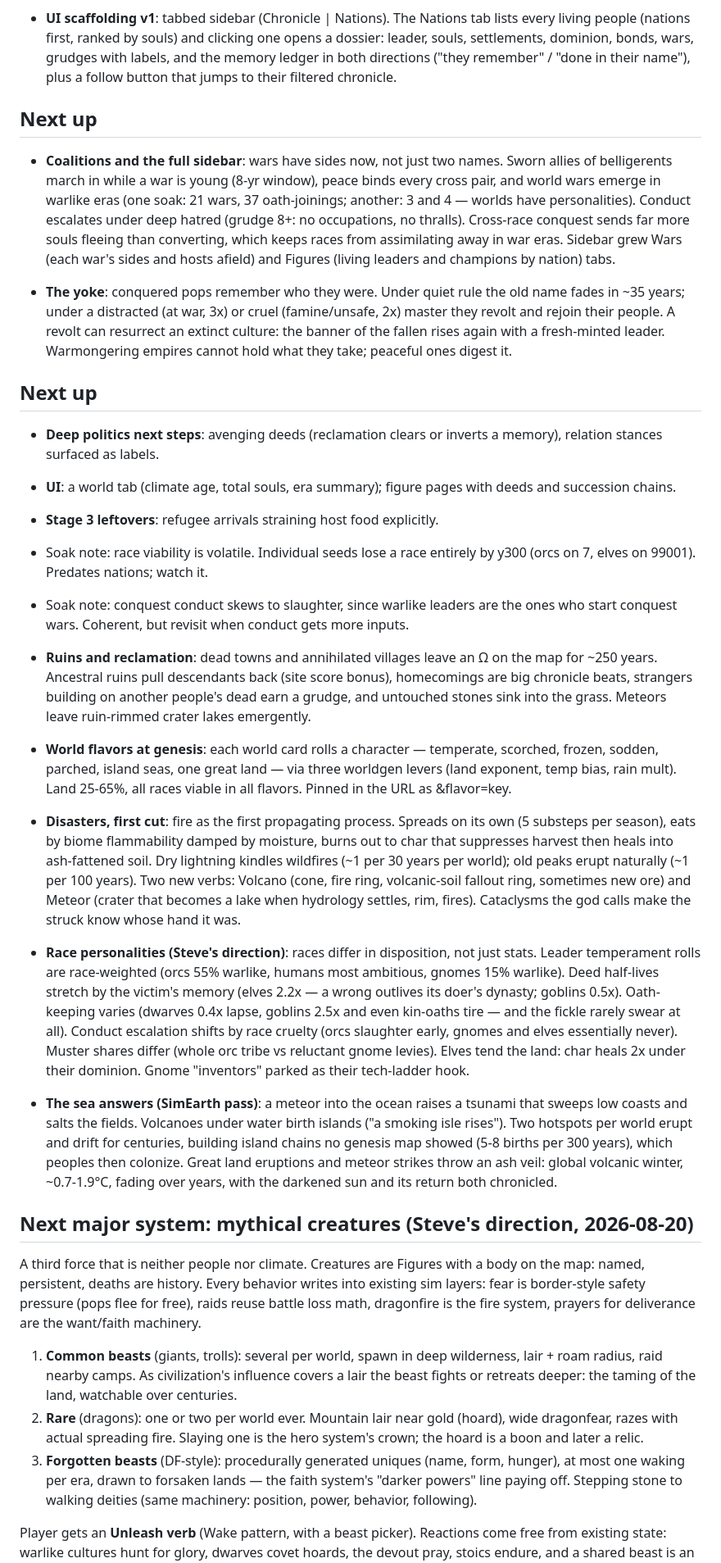
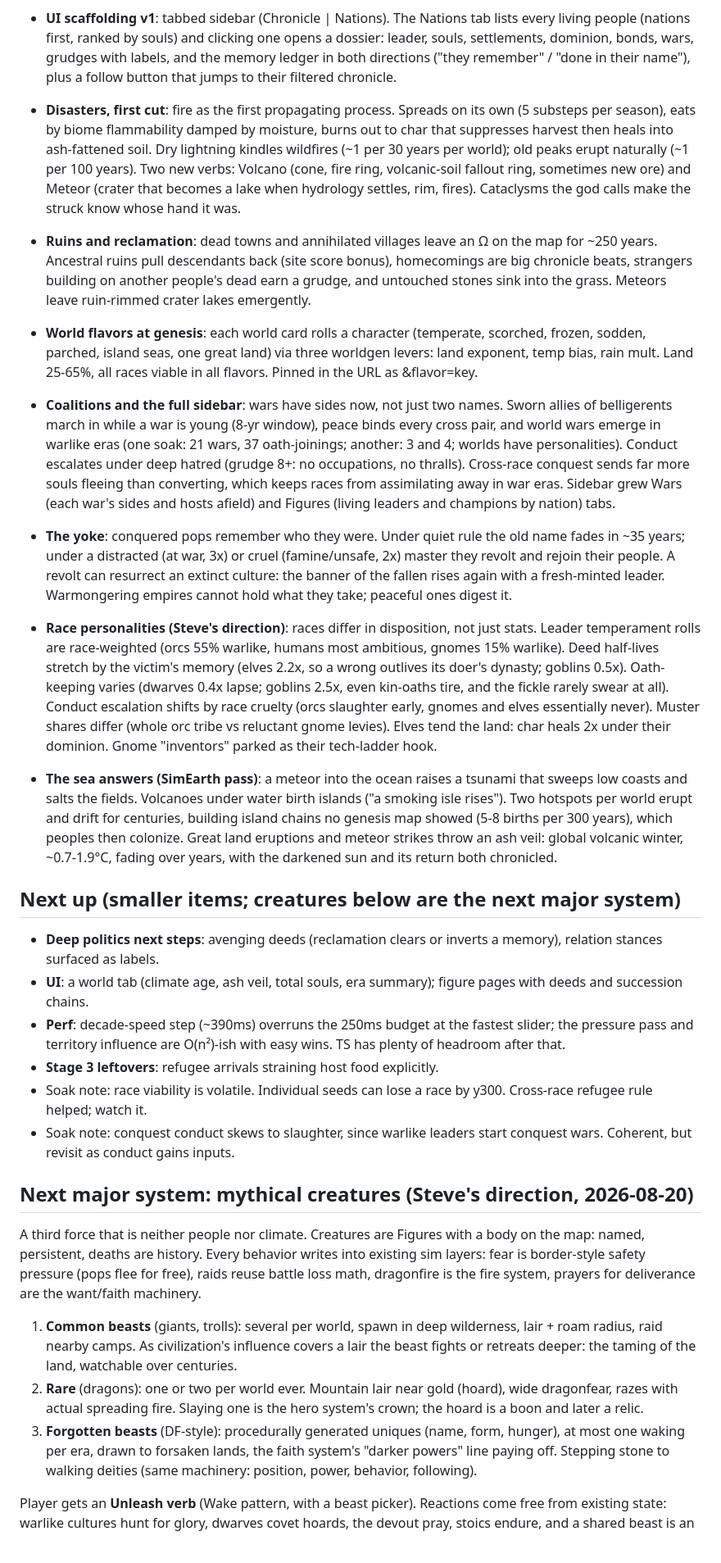
Before and after one commit to Solaire503/demiurge, a Markdown page: ROADMAP.md, the part around one of its changes. Shown at 82% size. GitHub-like rendering.

Commit message:
Roadmap tidy: one ledger of the shipped, one list of the next
A day of fast shipping left the roadmap with duplicate headers and
finished features filed under Next up. Everything shipped now lives
under Where we are in order of arrival, Next up is short and true,
and the em dashes that crept back in are gone per the style rule.

Co-Authored-By: Claude Fable 5 <noreply@anthropic.com>

```diff
--- a/ROADMAP.md
+++ b/ROADMAP.md
@@ -60,48 +60,6 @@ Shipped and playable, in order of arrival:
   directions ("they remember" / "done in their name"), plus a follow
   button that jumps to their filtered chronicle.
 
-## Next up
-
-- **Coalitions and the full sidebar**: wars have sides now, not just two
-  names. Sworn allies of belligerents march in while a war is young (8-yr
-  window), peace binds every cross pair, and world wars emerge in warlike
-  eras (one soak: 21 wars, 37 oath-joinings; another: 3 and 4 — worlds
-  have personalities). Conduct escalates under deep hatred (grudge 8+:
-  no occupations, no thralls). Cross-race conquest sends far more souls
-  fleeing than converting, which keeps races from assimilating away in
-  war eras. Sidebar grew Wars (each war's sides and hosts afield) and
-  Figures (living leaders and champions by nation) tabs.
-
-- **The yoke**: conquered pops remember who they were. Under quiet rule
-  the old name fades in ~35 years; under a distracted (at war, 3x) or
-  cruel (famine/unsafe, 2x) master they revolt and rejoin their people.
-  A revolt can resurrect an extinct culture: the banner of the fallen
-  rises again with a fresh-minted leader. Warmongering empires cannot
-  hold what they take; peaceful ones digest it.
-
-## Next up
-
-- **Deep politics next steps**: avenging deeds (reclamation clears or
-  inverts a memory), relation stances surfaced as labels.
-- **UI**: a world tab (climate age, total souls, era summary); figure
-  pages with deeds and succession chains.
-- **Stage 3 leftovers**: refugee arrivals straining host food explicitly.
-- Soak note: race viability is volatile. Individual seeds lose a race
-  entirely by y300 (orcs on 7, elves on 99001). Predates nations; watch it.
-- Soak note: conquest conduct skews to slaughter, since warlike leaders
-  are the ones who start conquest wars. Coherent, but revisit when conduct
-  gets more inputs.
-
-- **Ruins and reclamation**: dead towns and annihilated villages leave an
-  Ω on the map for ~250 years. Ancestral ruins pull descendants back (site
-  score bonus), homecomings are big chronicle beats, strangers building on
-  another people's dead earn a grudge, and untouched stones sink into the
-  grass. Meteors leave ruin-rimmed crater lakes emergently.
-- **World flavors at genesis**: each world card rolls a character —
-  temperate, scorched, frozen, sodden, parched, island seas, one great
-  land — via three worldgen levers (land exponent, temp bias, rain mult).
-  Land 25-65%, all races viable in all flavors. Pinned in the URL as
-  &flavor=key.
 - **Disasters, first cut**: fire as the first propagating process. Spreads
   on its own (5 substeps per season), eats by biome flammability damped by
   moisture, burns out to char that suppresses harvest then heals into
@@ -110,18 +68,41 @@ Shipped and playable, in order of arrival:
   Volcano (cone, fire ring, volcanic-soil fallout ring, sometimes new ore)
   and Meteor (crater that becomes a lake when hydrology settles, rim,
   fires). Cataclysms the god calls make the struck know whose hand it was.
-
+- **Ruins and reclamation**: dead towns and annihilated villages leave an
+  Ω on the map for ~250 years. Ancestral ruins pull descendants back (site
+  score bonus), homecomings are big chronicle beats, strangers building on
+  another people's dead earn a grudge, and untouched stones sink into the
+  grass. Meteors leave ruin-rimmed crater lakes emergently.
+- **World flavors at genesis**: each world card rolls a character
+  (temperate, scorched, frozen, sodden, parched, island seas, one great
+  land) via three worldgen levers: land exponent, temp bias, rain mult.
+  Land 25-65%, all races viable in all flavors. Pinned in the URL as
+  &flavor=key.
+- **Coalitions and the full sidebar**: wars have sides now, not just two
+  names. Sworn allies of belligerents march in while a war is young (8-yr
+  window), peace binds every cross pair, and world wars emerge in warlike
+  eras (one soak: 21 wars, 37 oath-joinings; another: 3 and 4; worlds
+  have personalities). Conduct escalates under deep hatred (grudge 8+:
+  no occupations, no thralls). Cross-race conquest sends far more souls
+  fleeing than converting, which keeps races from assimilating away in
+  war eras. Sidebar grew Wars (each war's sides and hosts afield) and
+  Figures (living leaders and champions by nation) tabs.
+- **The yoke**: conquered pops remember who they were. Under quiet rule
+  the old name fades in ~35 years; under a distracted (at war, 3x) or
+  cruel (famine/unsafe, 2x) master they revolt and rejoin their people.
+  A revolt can resurrect an extinct culture: the banner of the fallen
+  rises again with a fresh-minted leader. Warmongering empires cannot
+  hold what they take; peaceful ones digest it.
 - **Race personalities (Steve's direction)**: races differ in disposition,
   not just stats. Leader temperament rolls are race-weighted (orcs 55%
   warlike, humans most ambitious, gnomes 15% warlike). Deed half-lives
-  stretch by the victim's memory (elves 2.2x — a wrong outlives its doer's
-  dynasty; goblins 0.5x). Oath-keeping varies (dwarves 0.4x lapse, goblins
-  2.5x and even kin-oaths tire — and the fickle rarely swear at all).
+  stretch by the victim's memory (elves 2.2x, so a wrong outlives its
+  doer's dynasty; goblins 0.5x). Oath-keeping varies (dwarves 0.4x lapse;
+  goblins 2.5x, even kin-oaths tire, and the fickle rarely swear at all).
   Conduct escalation shifts by race cruelty (orcs slaughter early, gnomes
   and elves essentially never). Muster shares differ (whole orc tribe vs
   reluctant gnome levies). Elves tend the land: char heals 2x under their
   dominion. Gnome "inventors" parked as their tech-ladder hook.
-
 - **The sea answers (SimEarth pass)**: a meteor into the ocean raises a
   tsunami that sweeps low coasts and salts the fields. Volcanoes under
   water birth islands ("a smoking isle rises"). Two hotspots per world
@@ -130,6 +111,21 @@ Shipped and playable, in order of arrival:
   land eruptions and meteor strikes throw an ash veil: global volcanic
   winter, ~0.7-1.9°C, fading over years, with the darkened sun and its
   return both chronicled.
+
+## Next up (smaller items; creatures below are the next major system)
+
+- **Deep politics next steps**: avenging deeds (reclamation clears or
+  inverts a memory), relation stances surfaced as labels.
+- **UI**: a world tab (climate age, ash veil, total souls, era summary);
+  figure pages with deeds and succession chains.
+- **Perf**: decade-speed step (~390ms) overruns the 250ms budget at the
+  fastest slider; the pressure pass and territory influence are O(n²)-ish
+  with easy wins. TS has plenty of headroom after that.
+- **Stage 3 leftovers**: refugee arrivals straining host food explicitly.
+- Soak note: race viability is volatile. Individual seeds can lose a race
+  by y300. Cross-race refugee rule helped; watch it.
+- Soak note: conquest conduct skews to slaughter, since warlike leaders
+  start conquest wars. Coherent, but revisit as conduct gains inputs.
 
 ## Next major system: mythical creatures (Steve's direction, 2026-08-20)
 
@@ -147,7 +143,7 @@ is the fire system, prayers for deliverance are the want/faith machinery.
    (hoard), wide dragonfear, razes with actual spreading fire. Slaying
    one is the hero system's crown; the hoard is a boon and later a relic.
 3. **Forgotten beasts** (DF-style): procedurally generated uniques (name,
-   form, hunger), at most one waking per era, drawn to forsaken lands —
+   form, hunger), at most one waking per era, drawn to forsaken lands,
    the faith system's "darker powers" line paying off. Stepping stone to
    walking deities (same machinery: position, power, behavior, following).
 
```
Also changed, not shown: other parts of ROADMAP.md (+2 -2 lines).
